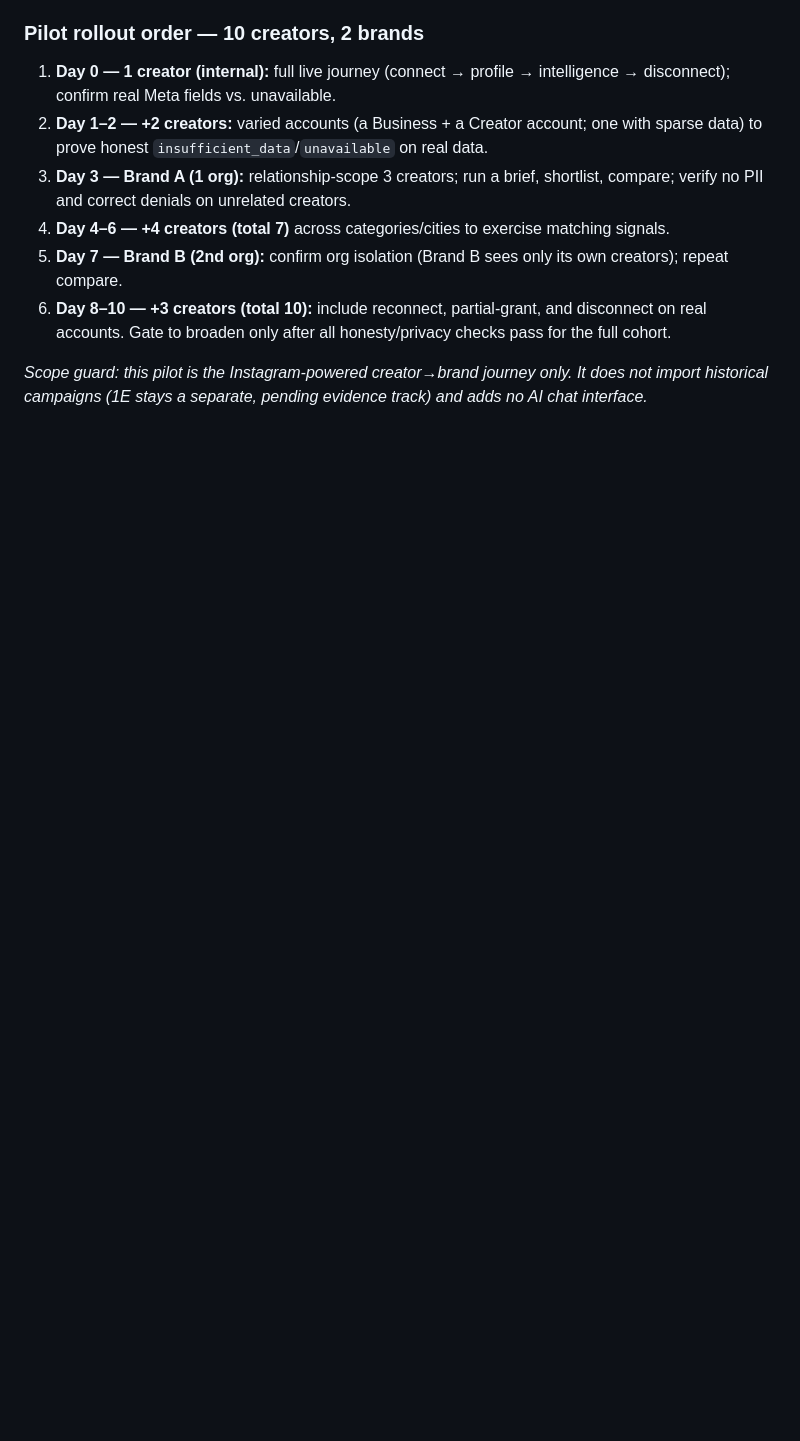
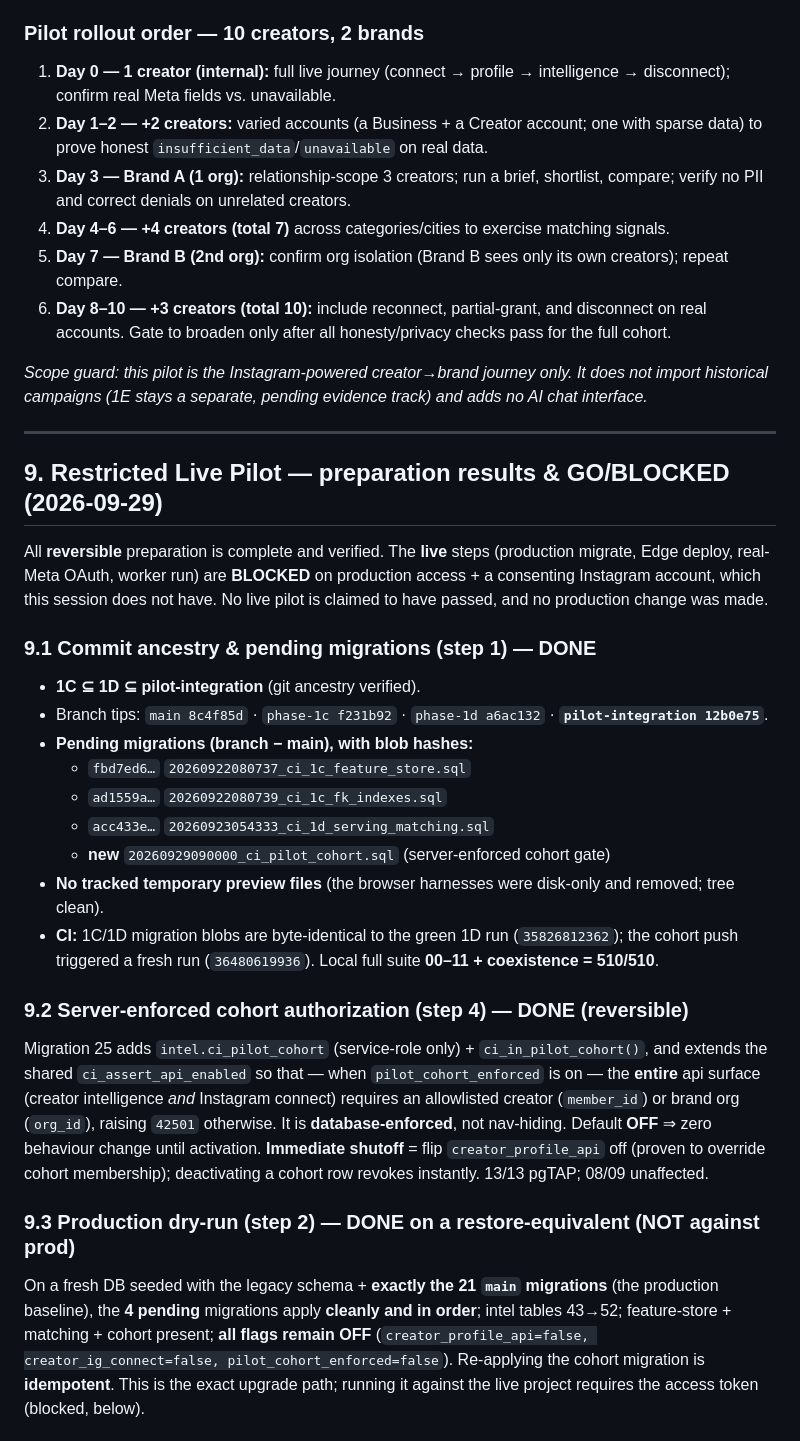
Before and after one commit to geekanimals/bounty-threads-app, a Markdown page: docs/PHASE_1D_PILOT_RELEASE.md, the part around one of its changes. Drawn GitHub-style; blank space fills up the shorter version.

Commit message:
docs(pilot): restricted-pilot prep results + GO/BLOCKED matrix + unblock steps
Co-Authored-By: Claude Opus 4.8 <noreply@anthropic.com>

```diff
--- a/docs/PHASE_1D_PILOT_RELEASE.md
+++ b/docs/PHASE_1D_PILOT_RELEASE.md
@@ -112,3 +112,39 @@ one gated step (do **not** flip flags before that):
 
 *Scope guard: this pilot is the Instagram-powered creator→brand journey only. It does not import historical
 campaigns (1E stays a separate, pending evidence track) and adds no AI chat interface.*
+
+---
+
+## 9. Restricted Live Pilot — preparation results & GO/BLOCKED (2026-09-29)
+
+All **reversible** preparation is complete and verified. The **live** steps (production migrate, Edge deploy,
+real-Meta OAuth, worker run) are **BLOCKED** on production access + a consenting Instagram account, which this
+session does not have. No live pilot is claimed to have passed, and no production change was made.
+
+### 9.1 Commit ancestry & pending migrations (step 1) — DONE
+- **1C ⊆ 1D ⊆ pilot-integration** (git ancestry verified).
+- Branch tips: `main 8c4f85d` · `phase-1c f231b92` · `phase-1d a6ac132` · **`pilot-integration 12b0e75`**.
+- **Pending migrations (branch − main), with blob hashes:**
+  - `fbd7ed6…` `20260922080737_ci_1c_feature_store.sql`
+  - `ad1559a…` `20260922080739_ci_1c_fk_indexes.sql`
+  - `acc433e…` `20260923054333_ci_1d_serving_matching.sql`
+  - **new** `20260929090000_ci_pilot_cohort.sql` (server-enforced cohort gate)
+- **No tracked temporary preview files** (the browser harnesses were disk-only and removed; tree clean).
+- **CI:** 1C/1D migration blobs are byte-identical to the green 1D run (`35826812362`); the cohort push
+  triggered a fresh run (`36480619936`). Local full suite **00–11 + coexistence = 510/510**.
+
+### 9.2 Server-enforced cohort authorization (step 4) — DONE (reversible)
+Migration 25 adds `intel.ci_pilot_cohort` (service-role only) + `ci_in_pilot_cohort()`, and extends the shared
+`ci_assert_api_enabled` so that — when `pilot_cohort_enforced` is on — the **entire** api surface (creator
+intelligence *and* Instagram connect) requires an allowlisted creator (`member_id`) or brand org (`org_id`),
+raising `42501` otherwise. It is **database-enforced**, not nav-hiding. Default **OFF** ⇒ zero behaviour change
+until activation. **Immediate shutoff** = flip `creator_profile_api` off (proven to override cohort membership);
+deactivating a cohort row revokes instantly. 13/13 pgTAP; 08/09 unaffected.
+
+### 9.3 Production dry-run (step 2) — DONE on a restore-equivalent (NOT against prod)
+On a fresh DB seeded with the legacy schema + **exactly the 21 `main` migrations** (the production baseline),
+the **4 pending** migrations apply **cleanly and in order**; intel tables 43→52; feature-store + matching +
+cohort present; **all flags remain OFF** (`creator_profile_api=false, creator_ig_connect=false,
+pilot_cohort_enforced=false`). Re-applying the cohort migration is **idempotent**. This is the exact upgrade
+path; running it against the live project requires the access token (blocked, below).
+
```
Also changed, not shown: other parts of docs/PHASE_1D_PILOT_RELEASE.md (+34 -0 lines).
